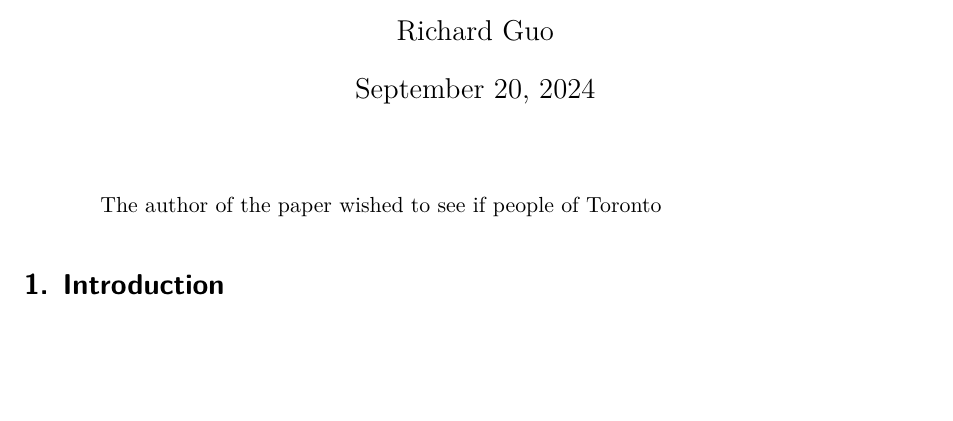
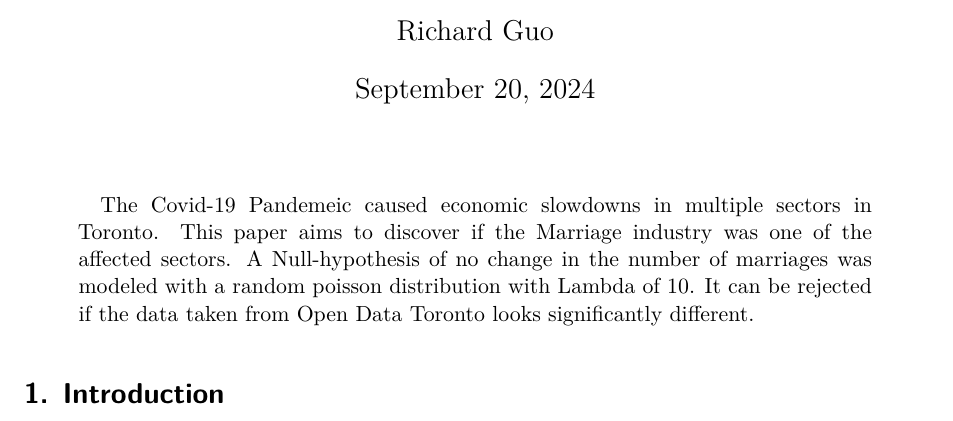
Before and after one commit to Richard-Guo1/Marriage_Liscence_Stats, a Quarto document (paper/paper.qmd): part of page 1 of 4, cut so that both start at the same text, the shorter picture padded with empty space. Rendered offline with R 4.5, knitr and Pandoc in place of Quarto, then LaTeX, with nearby package versions.

Commit message:
update abstract

```diff
--- a/paper/paper.qmd
+++ b/paper/paper.qmd
@@ -6,7 +6,7 @@ author:
 thanks: "Code and data are available at: https://github.com/stuckinidolhell/Marriage_Liscence_Stats.git."
 date: today
 date-format: long
-abstract: "The author of the paper wished to see if people of Toronto"
+abstract: "The Covid-19 Pandemeic caused economic slowdowns in multiple sectors in Toronto. This paper aims to discover if the Marriage industry was one of the affected sectors. A Null-hypothesis of no change in the number of marriages was modeled with a random poisson distribution with Lambda of 10. It can be rejected if the data taken from Open Data Toronto looks significantly different."
 format: pdf
 number-sections: true
 bibliography: references.bib
```
